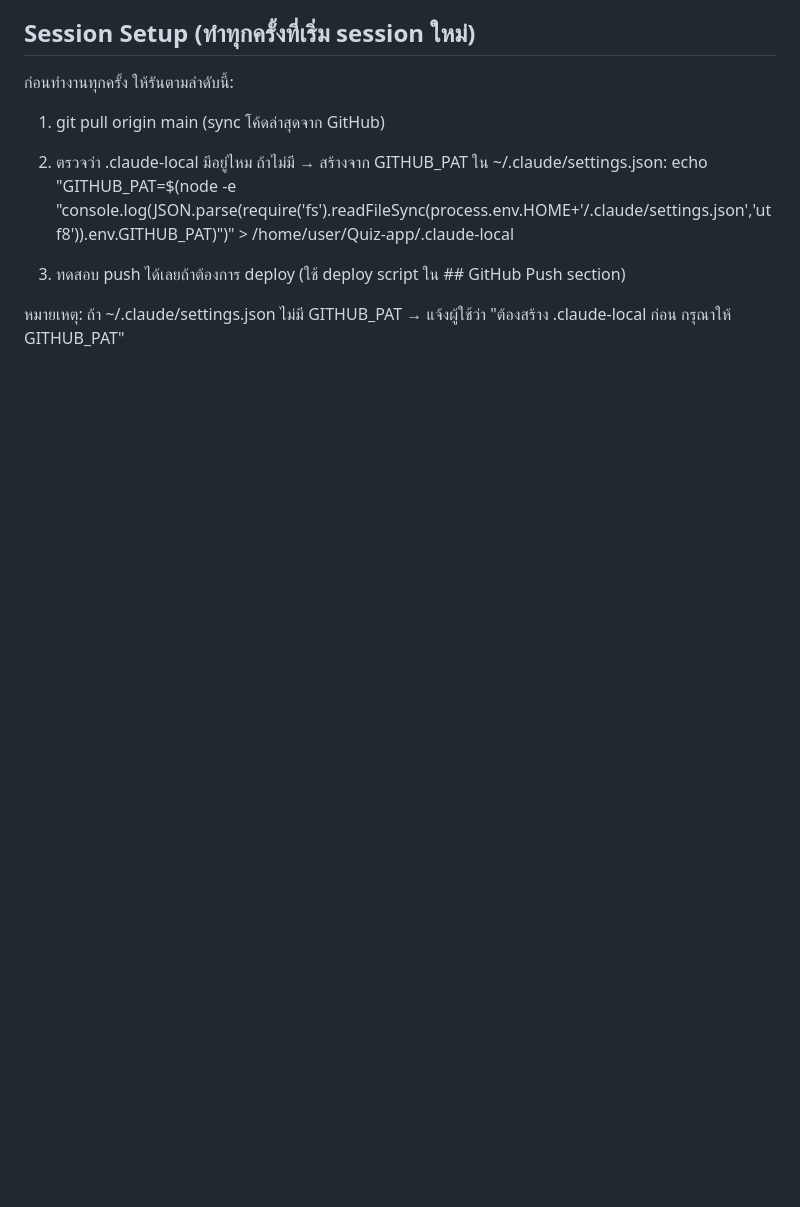
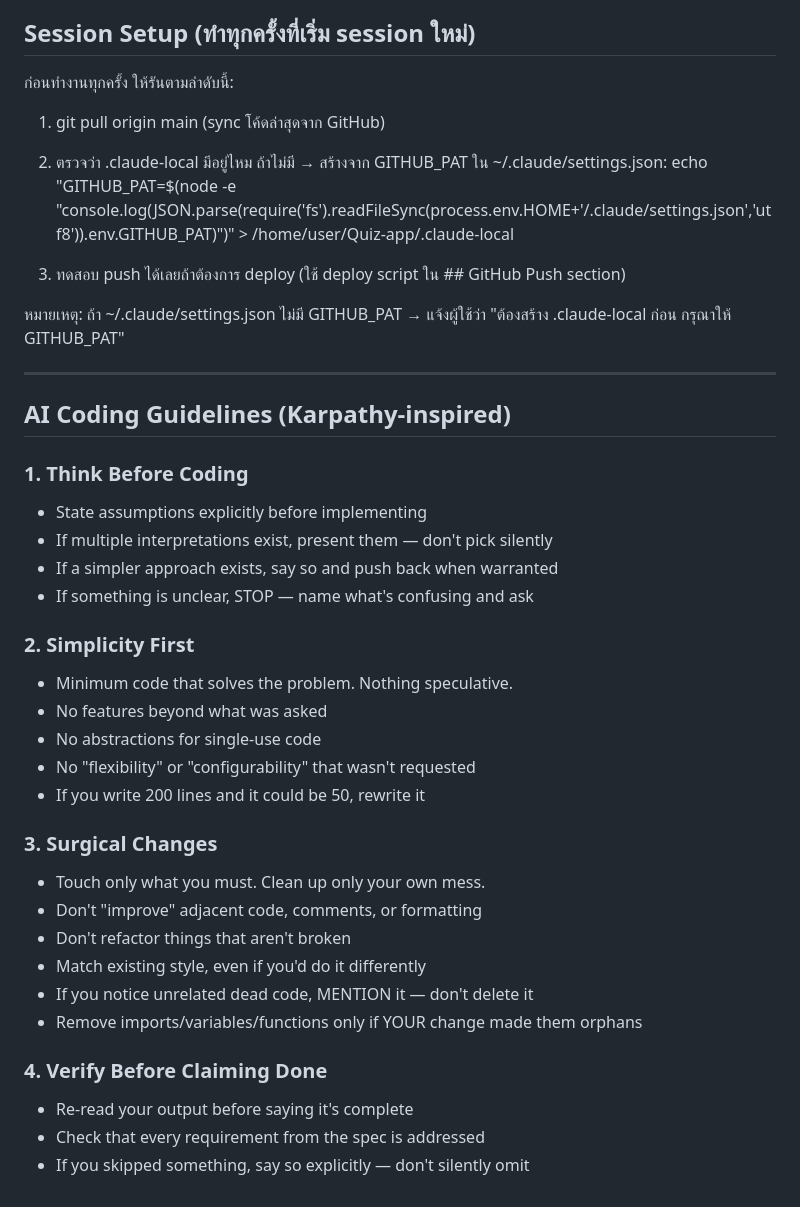
Before and after one commit to smitharnonwattana-svg/Quiz-app, a Markdown page: CLAUDE.md, the part around the change. GitHub-like rendering; blank space fills up the shorter version.

Commit message:
docs: append AI Coding Guidelines (Karpathy-inspired) to CLAUDE.md
Four-section rubric covering: think-before-coding, simplicity-first,
surgical-changes, and verify-before-claiming-done.

https://claude.ai/code/session_01B29x3u3UBxxCoieBbzHAoy

```diff
--- a/CLAUDE.md
+++ b/CLAUDE.md
@@ -93,3 +93,33 @@ git remote set-url origin https://github.com/smitharnonwattana-svg/Quiz-app.git
 
 หมายเหตุ: ถ้า ~/.claude/settings.json ไม่มี GITHUB_PAT
 → แจ้งผู้ใช้ว่า "ต้องสร้าง .claude-local ก่อน กรุณาให้ GITHUB_PAT"
+
+---
+
+## AI Coding Guidelines (Karpathy-inspired)
+
+### 1. Think Before Coding
+- State assumptions explicitly before implementing
+- If multiple interpretations exist, present them — don't pick silently
+- If a simpler approach exists, say so and push back when warranted
+- If something is unclear, STOP — name what's confusing and ask
+
+### 2. Simplicity First
+- Minimum code that solves the problem. Nothing speculative.
+- No features beyond what was asked
+- No abstractions for single-use code
+- No "flexibility" or "configurability" that wasn't requested
+- If you write 200 lines and it could be 50, rewrite it
+
+### 3. Surgical Changes
+- Touch only what you must. Clean up only your own mess.
+- Don't "improve" adjacent code, comments, or formatting
+- Don't refactor things that aren't broken
+- Match existing style, even if you'd do it differently
+- If you notice unrelated dead code, MENTION it — don't delete it
+- Remove imports/variables/functions only if YOUR change made them orphans
+
+### 4. Verify Before Claiming Done
+- Re-read your output before saying it's complete
+- Check that every requirement from the spec is addressed
+- If you skipped something, say so explicitly — don't silently omit
```
